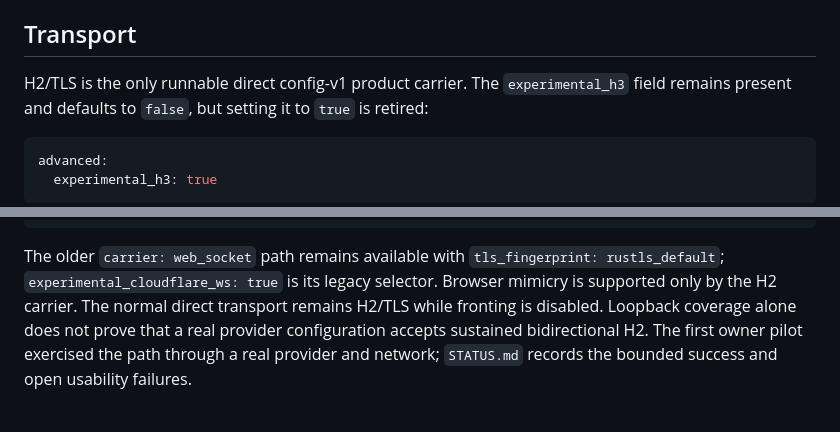
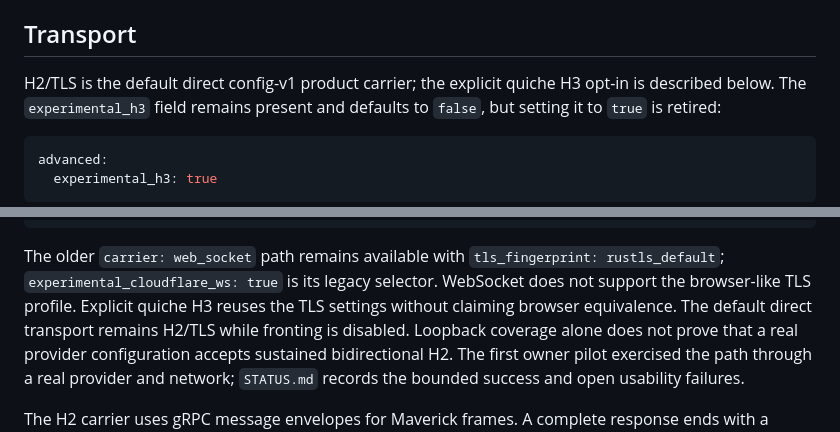
Before and after one commit to ilhaformosa/maverick, a Markdown page: CONFIG.md, 2 parts joined by grey strips. GitHub-like rendering.

Commit message:
Align transport documentation with explicit H3 behavior

```diff
--- a/CONFIG.md
+++ b/CONFIG.md
@@ -206,7 +206,8 @@ evidence exists. `private` mode rejects `rustls_default`.
 
 ## Transport
 
-H2/TLS is the only runnable direct config-v1 product carrier. The
+H2/TLS is the default direct config-v1 product carrier; the explicit quiche H3
+opt-in is described below. The
 `experimental_h3` field remains present and defaults to `false`, but setting it
 to `true` is retired:
 
@@ -270,8 +271,9 @@ advanced:
 
 The older `carrier: web_socket` path remains available with
 `tls_fingerprint: rustls_default`; `experimental_cloudflare_ws: true` is its
-legacy selector. Browser mimicry is supported only by the H2 carrier. The
-normal direct transport remains H2/TLS while fronting is disabled. Loopback
+legacy selector. WebSocket does not support the browser-like TLS profile.
+Explicit quiche H3 reuses the TLS settings without claiming browser equivalence.
+The default direct transport remains H2/TLS while fronting is disabled. Loopback
 coverage alone does not prove that a real provider configuration accepts
 sustained bidirectional H2. The first owner pilot exercised the path through a
 real provider and network; `STATUS.md` records the bounded success and open
```
Also changed, not shown: docs/TRANSPORT_ARCHITECTURE.md (+3 -2 lines).
